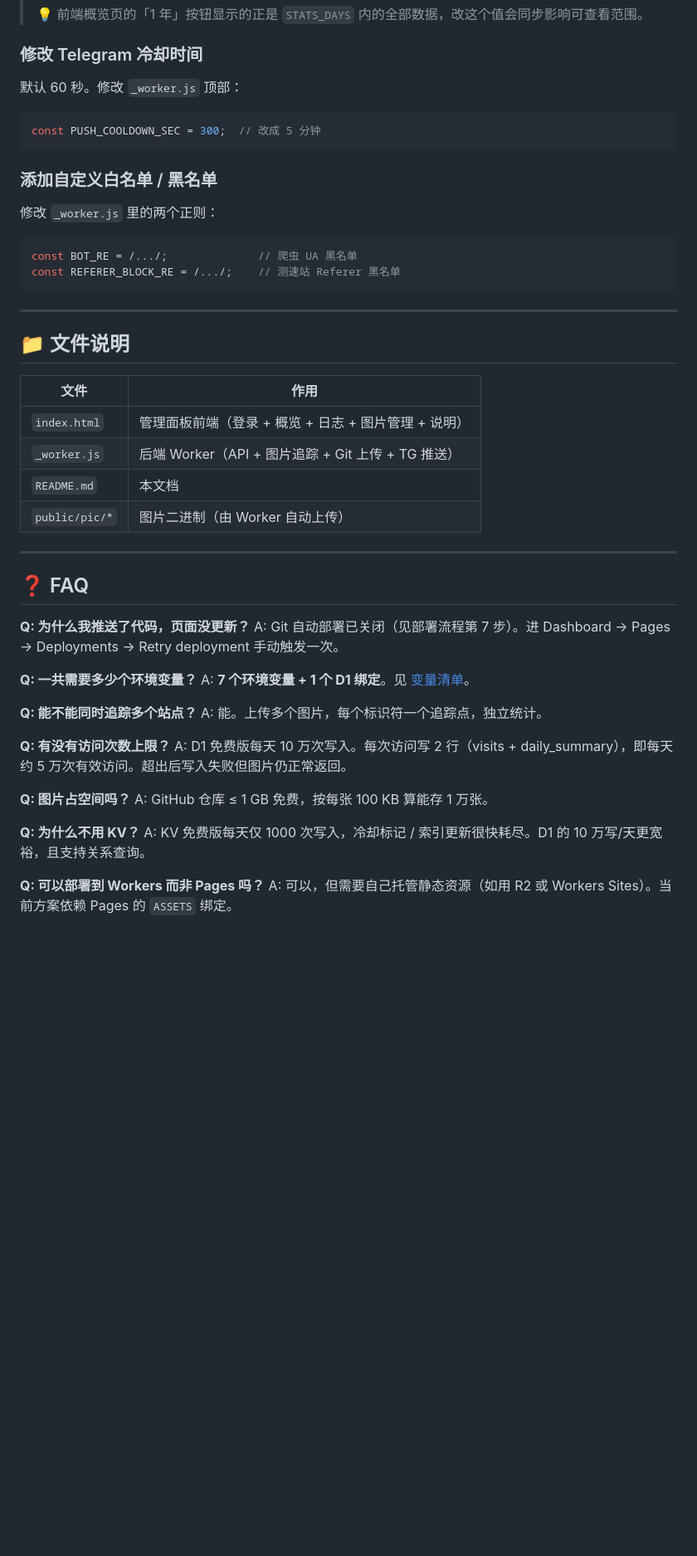
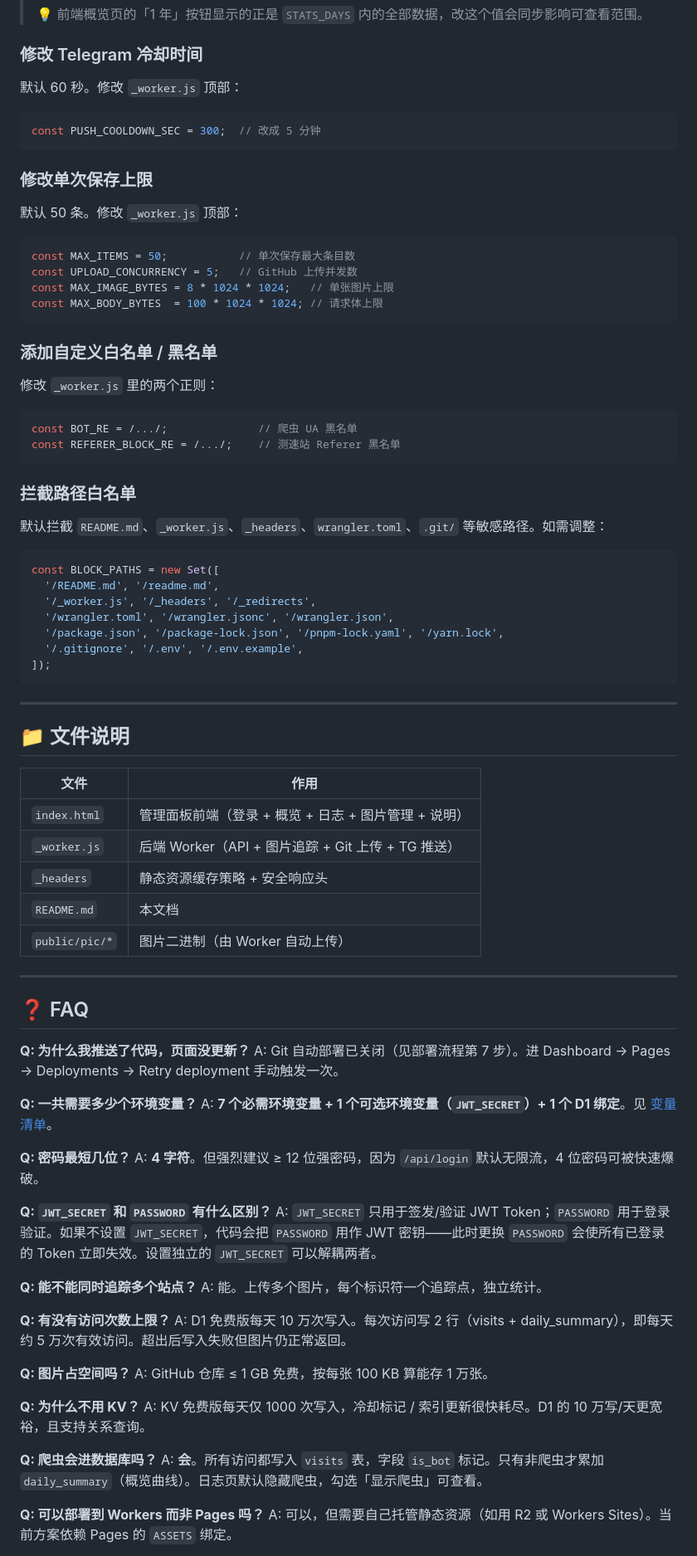
Before and after one commit to oyz8/Visitor_Statistics, a Markdown page: README.md, the part around one of its changes. Shown at 83% size. Drawn GitHub-style; blank space fills up the shorter version.

````diff
--- a/README.md
+++ b/README.md
@@ -424,6 +449,17 @@ const STATS_DAYS = 730;  // 2 年（前提：D1 存得下）
 const PUSH_COOLDOWN_SEC = 300;  // 改成 5 分钟
 ```
 
+### 修改单次保存上限
+
+默认 50 条。修改 `_worker.js` 顶部：
+
+```javascript
+const MAX_ITEMS = 50;           // 单次保存最大条目数
+const UPLOAD_CONCURRENCY = 5;   // GitHub 上传并发数
+const MAX_IMAGE_BYTES = 8 * 1024 * 1024;   // 单张图片上限
+const MAX_BODY_BYTES  = 100 * 1024 * 1024; // 请求体上限
+```
+
 ### 添加自定义白名单 / 黑名单
 
 修改 `_worker.js` 里的两个正则：
@@ -431,6 +467,20 @@ const PUSH_COOLDOWN_SEC = 300;  // 改成 5 分钟
 ```javascript
 const BOT_RE = /.../;              // 爬虫 UA 黑名单
 const REFERER_BLOCK_RE = /.../;    // 测速站 Referer 黑名单
+```
+
+### 拦截路径白名单
+
+默认拦截 `README.md`、`_worker.js`、`_headers`、`wrangler.toml`、`.git/` 等敏感路径。如需调整：
+
+```javascript
+const BLOCK_PATHS = new Set([
+  '/README.md', '/readme.md',
+  '/_worker.js', '/_headers', '/_redirects',
+  '/wrangler.toml', '/wrangler.jsonc', '/wrangler.json',
+  '/package.json', '/package-lock.json', '/pnpm-lock.yaml', '/yarn.lock',
+  '/.gitignore', '/.env', '/.env.example',
+]);
 ```
 
 ---
@@ -441,6 +491,7 @@ const REFERER_BLOCK_RE = /.../;    // 测速站 Referer 黑名单
 |---|---|
 | `index.html` | 管理面板前端（登录 + 概览 + 日志 + 图片管理 + 说明） |
 | `_worker.js` | 后端 Worker（API + 图片追踪 + Git 上传 + TG 推送） |
+| `_headers` | 静态资源缓存策略 + 安全响应头 |
 | `README.md` | 本文档 |
 | `public/pic/*` | 图片二进制（由 Worker 自动上传） |
 
@@ -452,7 +503,13 @@ const REFERER_BLOCK_RE = /.../;    // 测速站 Referer 黑名单
 A: Git 自动部署已关闭（见部署流程第 7 步）。进 Dashboard → Pages → Deployments → Retry deployment 手动触发一次。
 
 **Q: 一共需要多少个环境变量？**
-A: **7 个环境变量 + 1 个 D1 绑定**。见 [变量清单](#-变量清单)。
+A: **7 个必需环境变量 + 1 个可选环境变量（`JWT_SECRET`）+ 1 个 D1 绑定**。见 [变量清单](#-变量清单)。
+
+**Q: 密码最短几位？**
+A: **4 字符**。但强烈建议 ≥ 12 位强密码，因为 `/api/login` 默认无限流，4 位密码可被快速爆破。
+
+**Q: `JWT_SECRET` 和 `PASSWORD` 有什么区别？**
+A: `JWT_SECRET` 只用于签发/验证 JWT Token；`PASSWORD` 用于登录验证。如果不设置 `JWT_SECRET`，代码会把 `PASSWORD` 用作 JWT 密钥——此时更换 `PASSWORD` 会使所有已登录的 Token 立即失效。设置独立的 `JWT_SECRET` 可以解耦两者。
 
 **Q: 能不能同时追踪多个站点？**
 A: 能。上传多个图片，每个标识符一个追踪点，独立统计。
@@ -465,6 +522,9 @@ A: GitHub 仓库 ≤ 1 GB 免费，按每张 100 KB 算能存 1 万张。
 
 **Q: 为什么不用 KV？**
 A: KV 免费版每天仅 1000 次写入，冷却标记 / 索引更新很快耗尽。D1 的 10 万写/天更宽裕，且支持关系查询。
+
+**Q: 爬虫会进数据库吗？**
+A: **会**。所有访问都写入 `visits` 表，字段 `is_bot` 标记。只有非爬虫才累加 `daily_summary`（概览曲线）。日志页默认隐藏爬虫，勾选「显示爬虫」可查看。
 
 **Q: 可以部署到 Workers 而非 Pages 吗？**
 A: 可以，但需要自己托管静态资源（如用 R2 或 Workers Sites）。当前方案依赖 Pages 的 `ASSETS` 绑定。
````
Also changed, not shown: other parts of README.md (+41 -12 lines).
